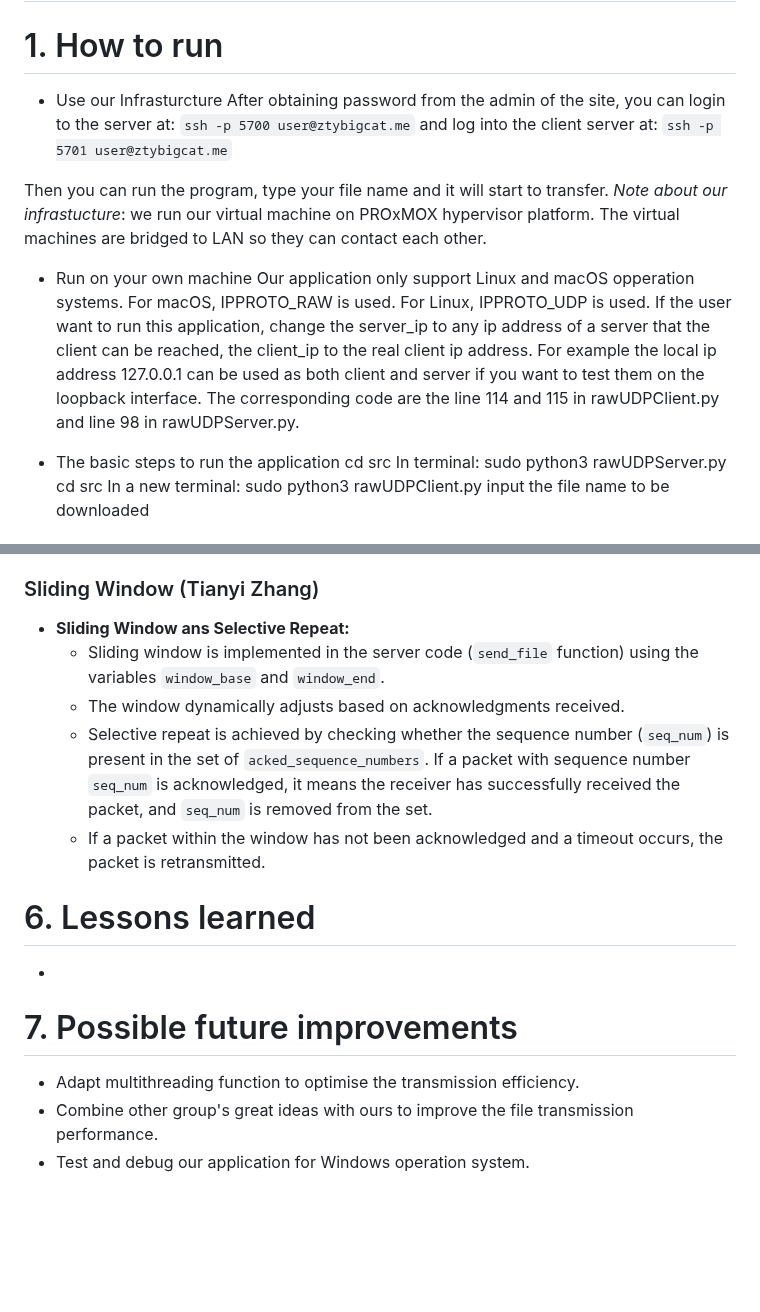
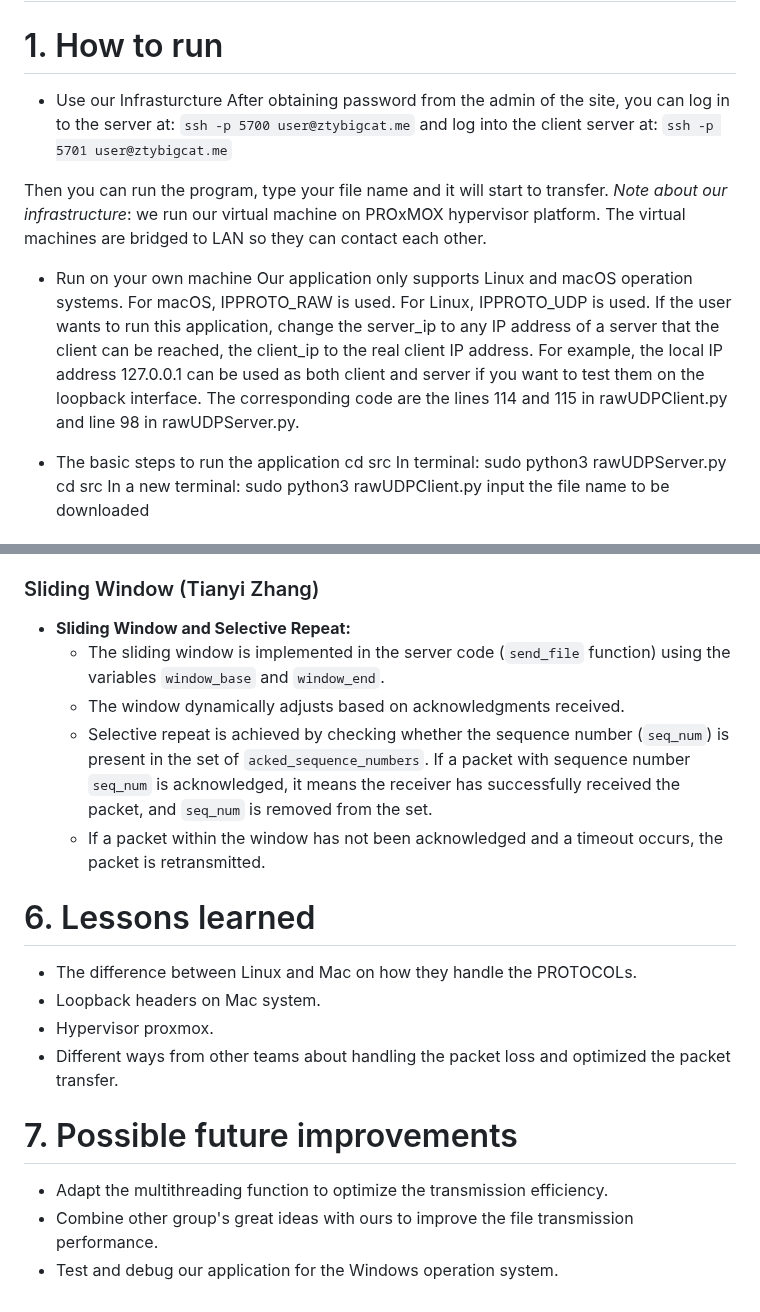
Before and after one commit to lalajia/neu-network-project, a Markdown page: README.md, 2 parts joined by grey strips. Rendered like a GitHub page; blank space fills up the shorter version.

```diff
--- a/README.md
+++ b/README.md
@@ -3,17 +3,17 @@
 # 1. How to run
 
 - Use our Infrasturcture
-  After obtaining password from the admin of the site, you can login to the server at:
+  After obtaining password from the admin of the site, you can log in to the server at:
   `ssh -p 5700 user@ztybigcat.me`
   and log into the client server at:
   `ssh -p 5701 user@ztybigcat.me`
 
 Then you can run the program, type your file name and it will start to transfer.
-_Note about our infrastucture_: we run our virtual machine on PROxMOX hypervisor platform. The virtual machines are bridged to LAN so they can contact each other.
+_Note about our infrastructure_: we run our virtual machine on PROxMOX hypervisor platform. The virtual machines are bridged to LAN so they can contact each other.
 
 - Run on your own machine
-  Our application only support Linux and macOS opperation systems. For macOS, IPPROTO_RAW is used. For Linux, IPPROTO_UDP is used.
-  If the user want to run this application, change the server_ip to any ip address of a server that the client can be reached, the client_ip to the real client ip address. For example the local ip address 127.0.0.1 can be used as both client and server if you want to test them on the loopback interface. The corresponding code are the line 114 and 115 in rawUDPClient.py and line 98 in rawUDPServer.py.
+  Our application only supports Linux and macOS operation systems. For macOS, IPPROTO_RAW is used. For Linux, IPPROTO_UDP is used.
+  If the user wants to run this application, change the server_ip to any IP address of a server that the client can be reached, the client_ip to the real client IP address. For example, the local IP address 127.0.0.1 can be used as both client and server if you want to test them on the loopback interface. The corresponding code are the lines 114 and 115 in rawUDPClient.py and line 98 in rawUDPServer.py.
 
 - The basic steps to run the application
   cd src
@@ -126,18 +126,21 @@ Details description of each function could be seen before each function.
 
 ### Sliding Window (Tianyi Zhang)
 
-- **Sliding Window ans Selective Repeat:**
-  - Sliding window is implemented in the server code (`send_file` function) using the variables `window_base` and `window_end`.
+- **Sliding Window and Selective Repeat:**
+  - The sliding window is implemented in the server code (`send_file` function) using the variables `window_base` and `window_end`.
   - The window dynamically adjusts based on acknowledgments received.
   - Selective repeat is achieved by checking whether the sequence number (`seq_num`) is present in the set of `acked_sequence_numbers`. If a packet with sequence number `seq_num` is acknowledged, it means the receiver has successfully received the packet, and `seq_num` is removed from the set.
   - If a packet within the window has not been acknowledged and a timeout occurs, the packet is retransmitted.
 
 # 6. Lessons learned
 
--
+- The difference between Linux and Mac on how they handle the PROTOCOLs.
+- Loopback headers on Mac system.
+- Hypervisor proxmox.
+- Different ways from other teams about handling the packet loss and optimized the packet transfer.
 
 # 7. Possible future improvements
 
-- Adapt multithreading function to optimise the transmission efficiency.
+- Adapt the multithreading function to optimize the transmission efficiency.
 - Combine other group's great ideas with ours to improve the file transmission performance.
-- Test and debug our application for Windows operation system.
+- Test and debug our application for the Windows operation system.
```
Also changed, not shown: other parts of README.md (+8 -8 lines).
